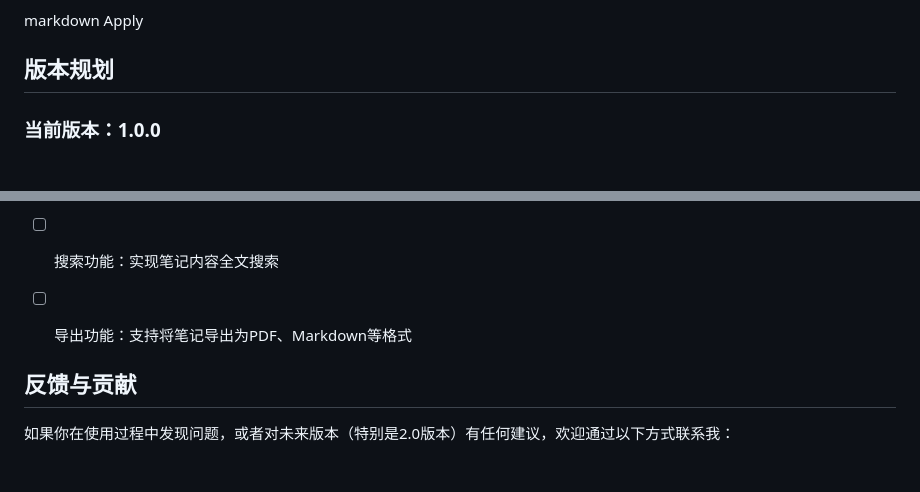
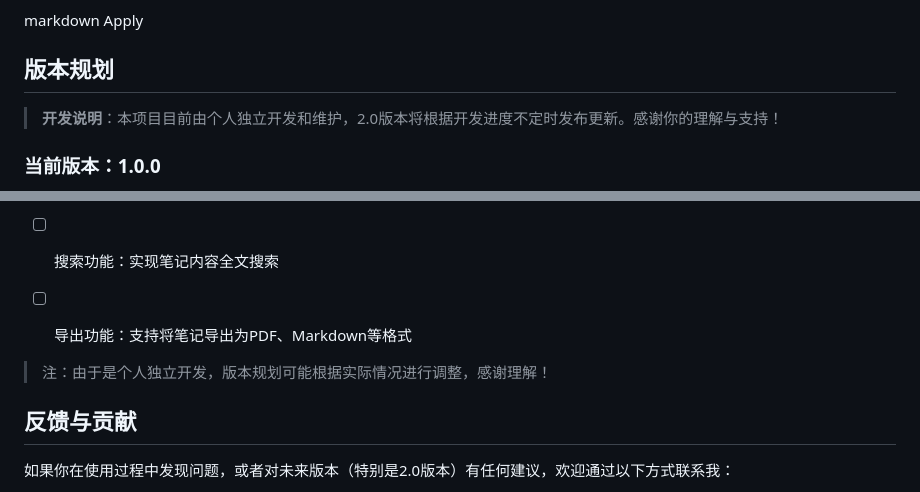
Before and after one commit to aixiaoqinghe/study_log, a Markdown page: README_zh.md, 2 parts joined by grey strips. GitHub-like rendering; blank space fills up the shorter version.

```diff
--- a/README_zh.md
+++ b/README_zh.md
@@ -135,6 +135,8 @@ markdown
 Apply
 ## 版本规划
 
+> **开发说明**：本项目目前由个人独立开发和维护，2.0版本将根据开发进度不定时发布更新。感谢你的理解与支持！
+
 ### 当前版本：1.0.0
 - 基本功能完整实现
 - 包含笔记的添加、查看、编辑和删除功能
@@ -154,6 +156,9 @@ Apply
 - [ ] 导出功能：支持将笔记导出为PDF、Markdown等格式
 
 
+> 注：由于是个人独立开发，版本规划可能根据实际情况进行调整，感谢理解！
+
+
 
 ## 反馈与贡献
 
```
